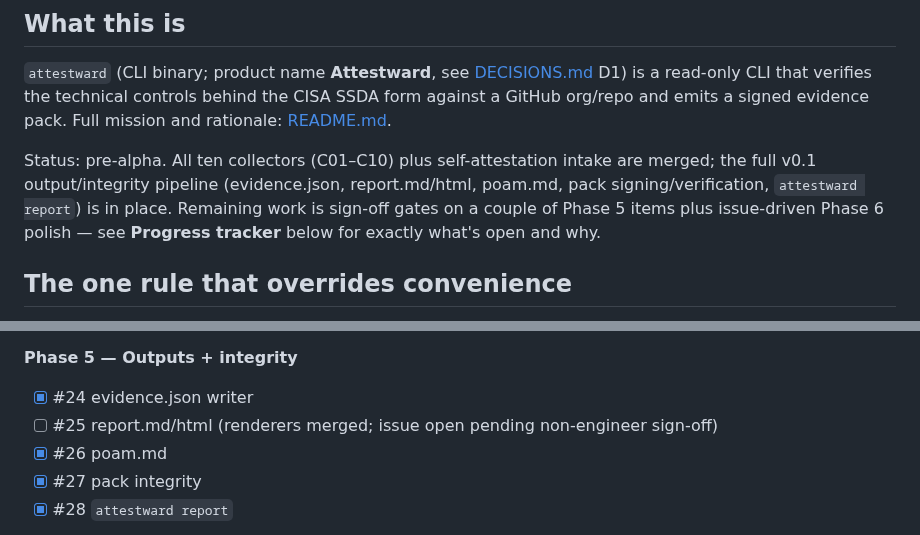
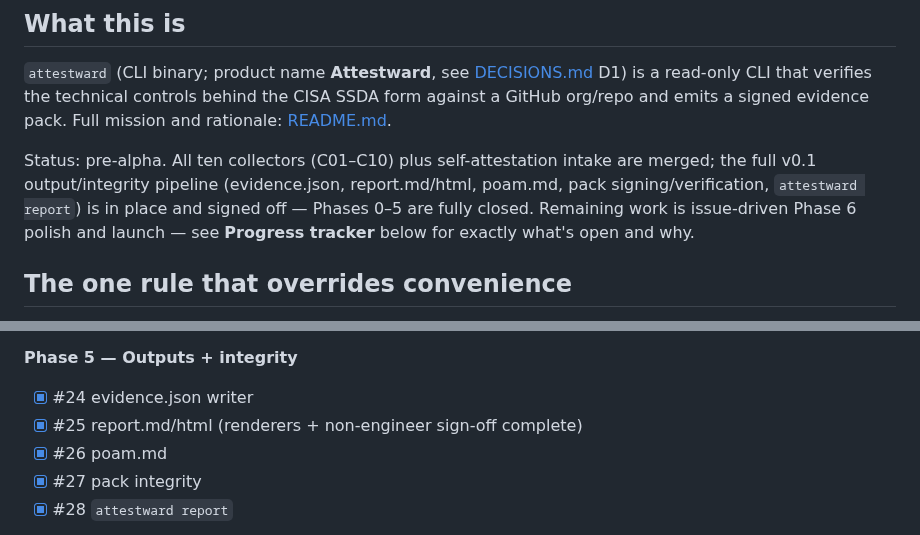
Before and after one commit to QloudLTD/attestward, a Markdown page: CLAUDE.md, 2 parts joined by grey strips. Drawn GitHub-style.

Commit message:
docs: mark #25 complete in progress tracker (#136)
Issue 25 (report renderers) received its non-engineer sign-off and is
now closed — the last open Phase 5 item. This updates CLAUDE.md's intro
and Progress tracker to match.

Deliberately no auto-close reference: the issue is already closed
manually.

Pre-merge independent model review of the diff: clean (factual accuracy
vs tracker state, no closing-keyword patterns, no stale wording).

Co-authored-by: Claude Code <spyros@ioakeim.com>

```diff
--- a/CLAUDE.md
+++ b/CLAUDE.md
@@ -13,9 +13,9 @@ against a GitHub org/repo and emits a signed evidence pack. Full mission and rat
 
 Status: pre-alpha. All ten collectors (C01–C10) plus self-attestation intake are
 merged; the full v0.1 output/integrity pipeline (evidence.json, report.md/html,
-poam.md, pack signing/verification, `attestward report`) is in place. Remaining work is
-sign-off gates on a couple of Phase 5 items plus issue-driven Phase 6 polish — see
-**Progress tracker** below for exactly what's open and why.
+poam.md, pack signing/verification, `attestward report`) is in place and signed off —
+Phases 0–5 are fully closed. Remaining work is issue-driven Phase 6 polish and launch —
+see **Progress tracker** below for exactly what's open and why.
 
 ## The one rule that overrides convenience
 
@@ -115,7 +115,7 @@ itself, so re-run it any time rather than hand-editing it.
 
 **Phase 5 — Outputs + integrity**
 - [x] #24 evidence.json writer
-- [ ] #25 report.md/html (renderers merged; issue open pending non-engineer sign-off)
+- [x] #25 report.md/html (renderers + non-engineer sign-off complete)
 - [x] #26 poam.md
 - [x] #27 pack integrity
 - [x] #28 `attestward report`
```
